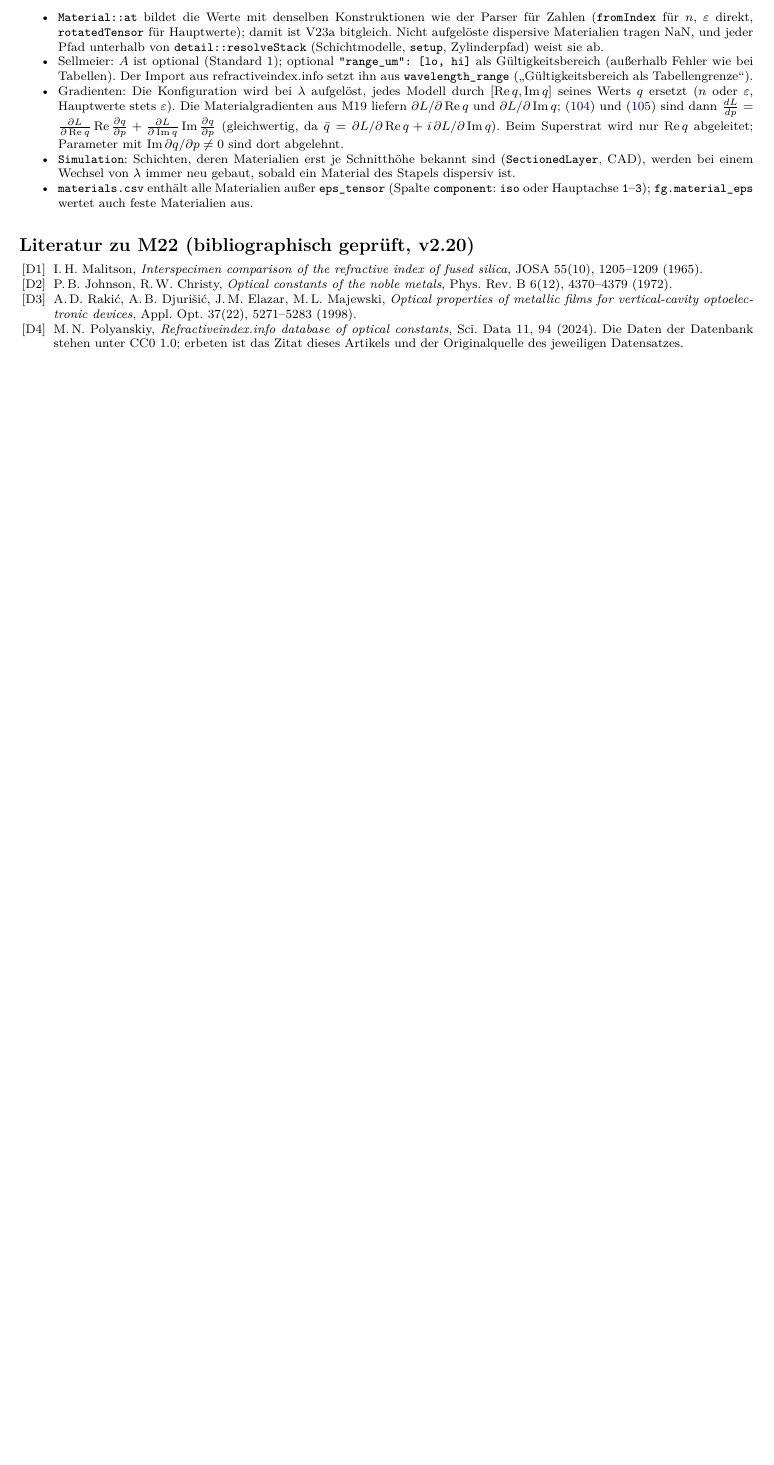
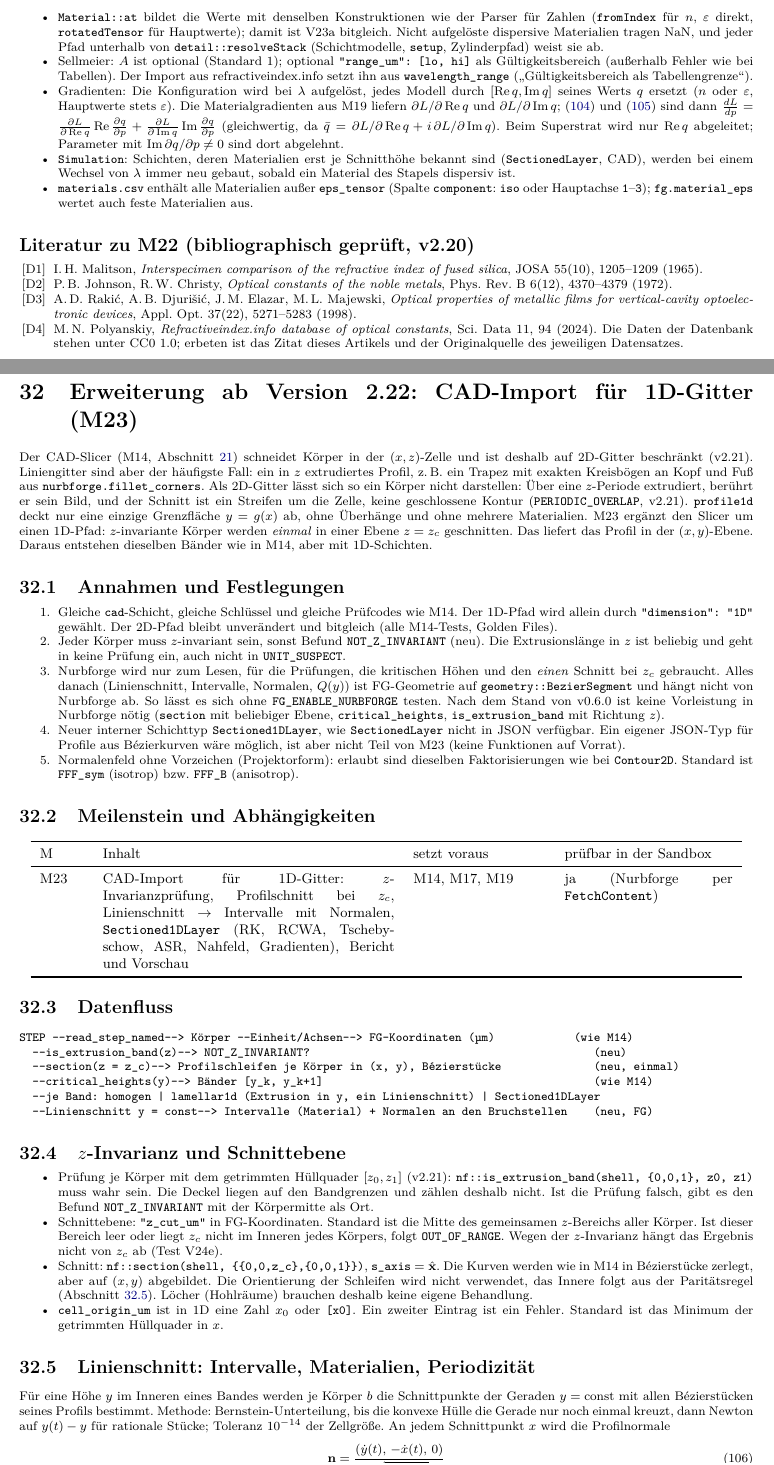
Before and after one commit to PhotonPower/FourierGrating, a LaTeX document (docs/implementation_plan/main.tex, which reads docs/implementation_plan/part9.tex): part of page 53 of 53 before the commit and two parts of pages 53 and 54 of 56 after it, the two joined at a grey line, cut so that both start at the same text, the shorter picture padded with empty space. The pictures show the PDF file docs/implementation_plan/main.pdf that the author committed with the source.

Commit message:
Plan v2.22: M23 CAD-Import für 1D-Gitter (Teil 9)
- z-invariante Körper einmal bei z_cut_um schneiden (NOT_Z_INVARIANT neu),
  Linienschnitt je Höhe -> Intervalle mit Normalen (Paritätsregel, Naht
  verschmolzen, Überlappungen als Intervall-Operationen).
- Normalenfeld mit linear interpoliertem Winkel (eq:cad1d_N), neuer interner
  Schichttyp Sectioned1DLayer (RK, RCWA, Tschebyschow, ASR, Nahfeld,
  Gradienten), Bänder homogeneous/lamellar1d/sectioned1d.
- Abnahme V24a-i, Roadmap-Eintrag, Verweis in M14, CHANGELOG (Geplant).

Co-Authored-By: Claude Opus 5.5 <noreply@anthropic.com>

```diff
--- /dev/null
+++ b/docs/implementation_plan/part9.tex
@@ -0,0 +1,79 @@
+%=====================================================================
+\clearpage
+\section{Erweiterung ab Version 2.22: CAD-Import für 1D-Gitter (M23)}\label{sec:cad1d}
+%=====================================================================
+Der CAD-Slicer (M14, Abschnitt~\ref{sec:cad}) schneidet Körper in der $(x,z)$-Zelle und ist deshalb auf 2D-Gitter
+beschränkt (v2.21). Liniengitter sind aber der häufigste Fall: ein in $z$ extrudiertes Profil, z.\,B. ein Trapez mit
+exakten Kreisbögen an Kopf und Fuß aus \verb|nurbforge.fillet_corners|. Als 2D-Gitter lässt sich so ein Körper nicht
+darstellen: Über eine $z$-Periode extrudiert, berührt er sein Bild, und der Schnitt ist ein Streifen um die Zelle,
+keine geschlossene Kontur (\verb|PERIODIC_OVERLAP|, v2.21). \verb|profile1d| deckt nur eine einzige Grenzfläche
+$y=g(x)$ ab, ohne Überhänge und ohne mehrere Materialien. M23 ergänzt den Slicer um einen 1D-Pfad: $z$-invariante
+Körper werden \emph{einmal} in einer Ebene $z=z_c$ geschnitten. Das liefert das Profil in der $(x,y)$-Ebene. Daraus
+entstehen dieselben Bänder wie in M14, aber mit 1D-Schichten.
+
+\subsection{Annahmen und Festlegungen}
+\begin{enumerate}[nosep]
+  \item Gleiche \verb|cad|-Schicht, gleiche Schlüssel und gleiche Prüfcodes wie M14. Der 1D-Pfad wird allein durch
+        \verb|"dimension": "1D"| gewählt. Der 2D-Pfad bleibt unverändert und bitgleich (alle M14-Tests, Golden Files).
+  \item Jeder Körper muss $z$-invariant sein, sonst Befund \verb|NOT_Z_INVARIANT| (neu). Die Extrusionslänge in $z$ ist
+        beliebig und geht in keine Prüfung ein, auch nicht in \verb|UNIT_SUSPECT|.
+  \item Nurbforge wird nur zum Lesen, für die Prüfungen, die kritischen Höhen und den \emph{einen} Schnitt bei $z_c$
+        gebraucht. Alles danach (Linienschnitt, Intervalle, Normalen, $Q(y)$) ist FG-Geometrie auf
+        \verb|geometry::BezierSegment| und hängt nicht von Nurbforge ab. So lässt es sich ohne
+        \verb|FG_ENABLE_NURBFORGE| testen. Nach dem Stand von v0.6.0 ist keine Vorleistung in Nurbforge nötig
+        (\verb|section| mit beliebiger Ebene, \verb|critical_heights|, \verb|is_extrusion_band| mit Richtung $z$).
+  \item Neuer interner Schichttyp \verb|Sectioned1DLayer|, wie \verb|SectionedLayer| nicht in JSON verfügbar. Ein
+        eigener JSON-Typ für Profile aus Bézierkurven wäre möglich, ist aber nicht Teil von M23 (keine Funktionen
+        auf Vorrat).
+  \item Normalenfeld ohne Vorzeichen (Projektorform): erlaubt sind dieselben Faktorisierungen wie bei
+        \verb|Contour2D|. Standard ist \verb|FFF_sym| (isotrop) bzw.\ \verb|FFF_B| (anisotrop).
+\end{enumerate}
+
+\subsection{Meilenstein und Abhängigkeiten}
+\begin{center}
+\small
+\begin{tabular}{p{1.0cm}p{6.6cm}p{3.0cm}p{3.8cm}}
+\toprule
+M & Inhalt & setzt voraus & prüfbar in der Sandbox \\
+\midrule
+M23 & CAD-Import für 1D-Gitter: $z$-Invarianzprüfung, Profilschnitt bei $z_c$, Linienschnitt $\to$ Intervalle mit
+      Normalen, \verb|Sectioned1DLayer| (RK, RCWA, Tschebyschow, ASR, Nahfeld, Gradienten), Bericht und Vorschau
+      & M14, M17, M19 & ja (Nurbforge per \verb|FetchContent|) \\
+\bottomrule
+\end{tabular}
+\end{center}
+
+\subsection{Datenfluss}
+{\footnotesize\begin{verbatim}
+STEP --read_step_named--> Körper --Einheit/Achsen--> FG-Koordinaten (µm)            (wie M14)
+  --is_extrusion_band(z)--> NOT_Z_INVARIANT?                                           (neu)
+  --section(z = z_c)--> Profilschleifen je Körper in (x, y), Bézierstücke              (neu, einmal)
+  --critical_heights(y)--> Bänder [y_k, y_k+1]                                         (wie M14)
+  --je Band: homogen | lamellar1d (Extrusion in y, ein Linienschnitt) | Sectioned1DLayer
+  --Linienschnitt y = const--> Intervalle (Material) + Normalen an den Bruchstellen    (neu, FG)
+\end{verbatim}}
+
+\subsection{$z$-Invarianz und Schnittebene}
+\begin{itemize}[nosep]
+  \item Prüfung je Körper mit dem getrimmten Hüllquader $[z_0,z_1]$ (v2.21):
+        \verb|nf::is_extrusion_band(shell, {0,0,1}, z0, z1)| muss wahr sein. Die Deckel liegen auf den Bandgrenzen und
+        zählen deshalb nicht. Ist die Prüfung falsch, gibt es den Befund \verb|NOT_Z_INVARIANT| mit der Körpermitte als Ort.
+  \item Schnittebene: \verb|"z_cut_um"| in FG-Koordinaten. Standard ist die Mitte des gemeinsamen $z$-Bereichs aller
+        Körper. Ist dieser Bereich leer oder liegt $z_c$ nicht im Inneren jedes Körpers, folgt \verb|OUT_OF_RANGE|.
+        Wegen der $z$-Invarianz hängt das Ergebnis nicht von $z_c$ ab (Test V24e).
+  \item Schnitt: \verb|nf::section(shell, {{0,0,z_c},{0,0,1}})|, \verb|s_axis| $=\hat{\mathbf x}$. Die Kurven werden wie in
+        M14 in Bézierstücke zerlegt, aber auf $(x,y)$ abgebildet. Die Orientierung der Schleifen wird nicht
+        verwendet, das Innere folgt aus der Paritätsregel (Abschnitt~\ref{sec:cad1d_line}). Löcher (Hohlräume) brauchen
+        deshalb keine eigene Behandlung.
+  \item \verb|cell_origin_um| ist in 1D eine Zahl $x_0$ oder \verb|[x0]|. Ein zweiter Eintrag ist ein Fehler. Standard
+        ist das Minimum der getrimmten Hüllquader in $x$.
+\end{itemize}
+
+\subsection{Linienschnitt: Intervalle, Materialien, Periodizität}\label{sec:cad1d_line}
+Für eine Höhe $y$ im Inneren eines Bandes werden je Körper $b$ die Schnittpunkte der Geraden $y=\text{const}$ mit allen
+Bézierstücken seines Profils bestimmt. Methode: Bernstein-Unterteilung, bis die konvexe Hülle die Gerade nur noch
+einmal kreuzt, dann Newton auf $y(t)-y$ für rationale Stücke; Toleranz $10^{-14}$ der Zellgröße. An jedem
+Schnittpunkt $x$ wird die Profilnormale
+\begin{equation}
+  \mathbf n=\frac{(\dot y(t),\,-\dot x(t),\,0)}{\sqrt{\dot x^2+\dot y^2}}\label{eq:cad1d_n}
+\end{equation}
@@ -0,0 +85 @@
+        $[x_1,x_2]$, $[x_3,x_4]$, \dots
@@ -0,0 +99 @@
+\end{enumerate}
@@ -0,0 +134 @@
+\end{verbatim}}
@@ -0,0 +143 @@
+        \eqref{eq:slicecrit} gilt unverändert.
@@ -0,0 +150 @@
+\end{itemize}
@@ -0,0 +159,2 @@
+        Hintergrund, Toleranz).
+\end{itemize}
@@ -0,0 +166 @@
+{\footnotesize\begin{verbatim}
@@ -0,0 +172 @@
+\end{verbatim}}
@@ -0,0 +178 @@
+\end{itemize}
@@ -0,0 +196 @@
+        ($10^{-10}$).
@@ -0,0 +225 @@
+\end{enumerate}
```
Also changed, not shown: docs/implementation_plan/main.tex (+2 -1 lines), docs/implementation_plan/part5.tex (+1 -1 lines), docs/roadmap.md (+11 -0 lines), CHANGELOG.md, docs/implementation_plan/main.pdf, docs/implementation_plan/part9.tex (134 more changed lines).
